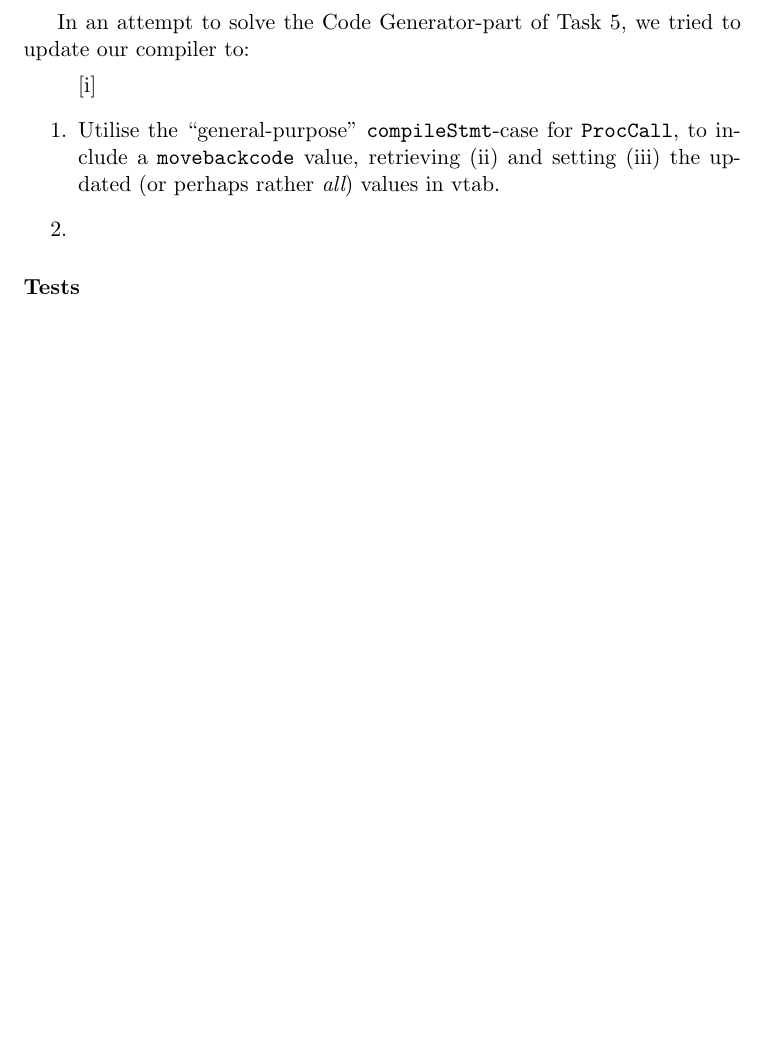
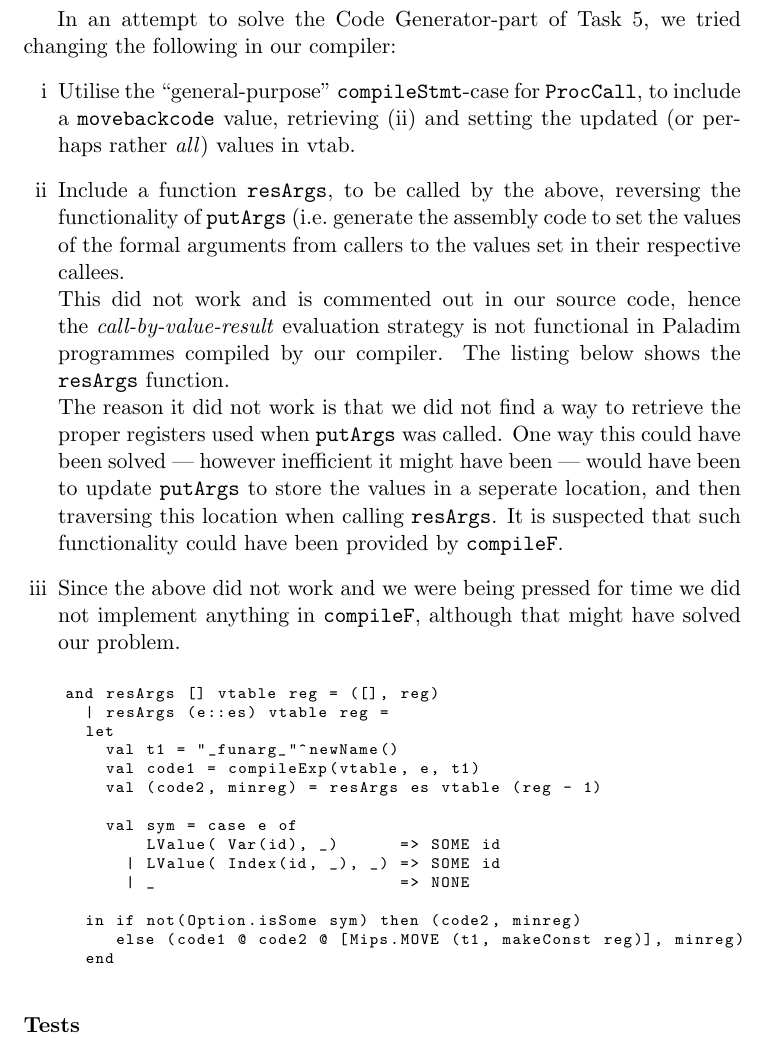
Before and after one commit to CasperBHansen/OV, a LaTeX paper (G/G-final.tex): part of page 8 of 8, cut so that both start at the same text, the shorter picture padded with empty space. Compiled offline with pdfLaTeX.

Commit message:
Updated answer to task 5 in report

```diff
--- a/G/G-final.tex
+++ b/G/G-final.tex
@@ -5,6 +5,7 @@
 \usepackage{multicol} 			% for column layout
 \usepackage[utf8]{inputenc} 	% can we has UTF-8, plox
 \usepackage{listings}           % for embedded code
+\usepackage{enumerate}
 
 \title%
 {%
@@ -210,14 +211,49 @@ To do this we first had to brush up our understanding of call-by-value-result. W
 
 We started by modifying our callFun function and implementing the function {\tt updateOuterVtable}. We were trying to do a bit much in that function but was able to keep it simple in the end. One of the problems was to call the function on multiple variables, but that was accomplished with a map function.
 
-In an attempt to solve the Code Generator-part of Task 5, we tried to update our compiler to:
+In an attempt to solve the Code Generator-part of Task 5, we tried changing the
+following in our compiler:
 \begin{enumerate}[i]
-    \item Utilise the ``general-purpose'' {\tt compileStmt}-case for {\tt
-        ProcCall}, to include a {\tt movebackcode} value, retrieving (ii) and
-        setting (iii) the updated (or perhaps rather {\it all}) values in vtab.
-    \item
+    \item Utilise the ``general-purpose'' {\tt compileStmt}-case for {\tt ProcCall},
+        to include a {\tt movebackcode} value, retrieving (ii) and
+        setting the updated (or perhaps rather {\it all}\/) values in vtab.
+    \item Include a function {\tt resArgs}, to be called by the above, reversing
+        the functionality of {\tt putArgs} (i.e.\ generate the assembly code to
+        set the values of the formal arguments from callers to the values set
+        in their respective callees.\\
+        This did not work and is commented out in our source code, hence the
+        {\it call-by-value-result}\/ evaluation strategy is not functional in
+        Paladim programmes compiled by our compiler. The listing below shows
+        the {\tt resArgs} function.\\
+        The reason it did not work is that we did not find a way to retrieve
+        the proper registers used when {\tt putArgs} was called. One way this
+        could have been solved --- however inefficient it might have been ---
+        would have been to update {\tt putArgs} to store the values in a
+        seperate location, and then traversing this location when calling
+        {\tt resArgs}. It is suspected that such functionality could have
+        been provided by {\tt compileF}.
+    \item Since the above did not work and we were being pressed for time
+        we did not implement anything in {\tt compileF}, although that might
+        have solved our problem.
 \end{enumerate}
 
+\begin{lstlisting}
+    and resArgs [] vtable reg = ([], reg)
+      | resArgs (e::es) vtable reg =
+      let
+        val t1 = "_funarg_"^newName()
+        val code1 = compileExp(vtable, e, t1)
+        val (code2, minreg) = resArgs es vtable (reg - 1)
+
+        val sym = case e of
+            LValue( Var(id), _)      => SOME id
+          | LValue( Index(id, _), _) => SOME id
+          | _                        => NONE
+
+      in if not(Option.isSome sym) then (code2, minreg)
+         else (code1 @ code2 @ [Mips.MOVE (t1, makeConst reg)], minreg)
+      end
+\end{lstlisting}
 
 \subsubsection*{Tests}
 Task 5 has not been completed yet, so we cannot test it properly
```
